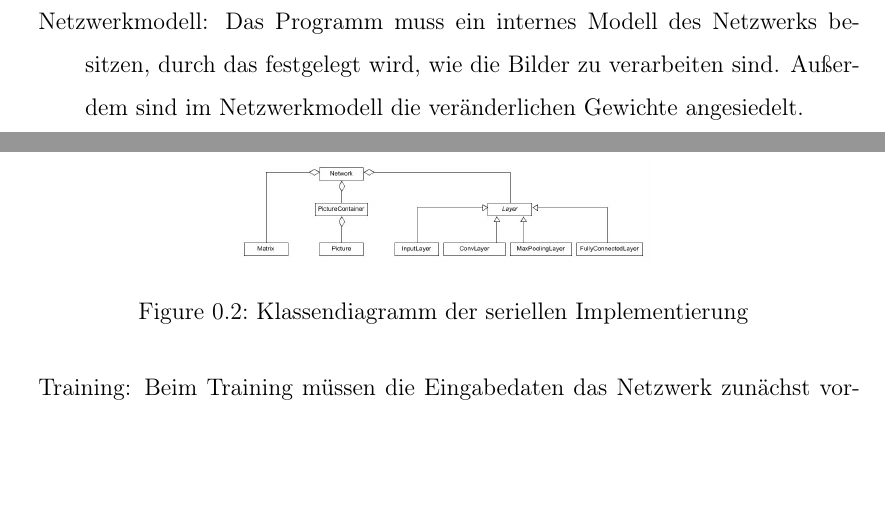
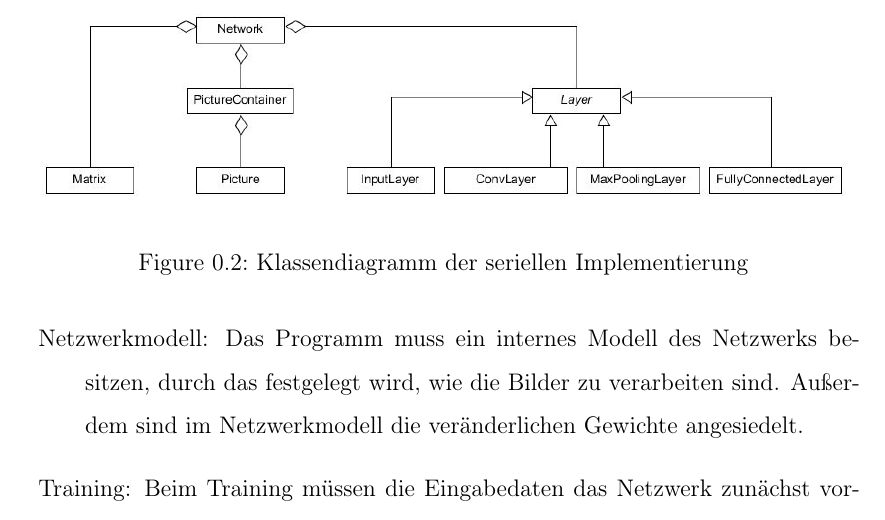
Before and after one commit to DHBW-Studienarbeit/Studienarbeit, a LaTeX document (sections/seriell.tex): two parts of pages 2 and 3 of 6 before the commit and part of page 3 of 6 after it, the two joined at a grey line, cut so that both start at the same text, the shorter picture padded with empty space. Compiled offline with pdfLaTeX.

Commit message:
adjusted picture sizes

```diff
--- a/sections/seriell.tex
+++ b/sections/seriell.tex
@@ -25,7 +25,7 @@ Der Trainingsprozess wird für alle Trainingsdaten mehrfach wiederholt. Das einm
 Gemäß dieser Erwartungen wird zunächst eine grobe Architektur entworfen, die in Abbildung \ref{pic:cnn_serial_classes} durch ein Klassendiagramm visualisiert wird.
 \begin{figure}
     \centering
-       \includegraphics[width=0.5\textwidth]{../images/Schmidt/CNN_Serial_Classes.jpg}
+       \includegraphics[width=\textwidth]{../images/Schmidt/CNN_Serial_Classes.jpg}
     \caption {Klassendiagramm der seriellen Implementierung}
     \label{pic:cnn_serial_classes}
 \end{figure}
```
Also changed, not shown: sections/seriell.tex (2 more changed lines).
